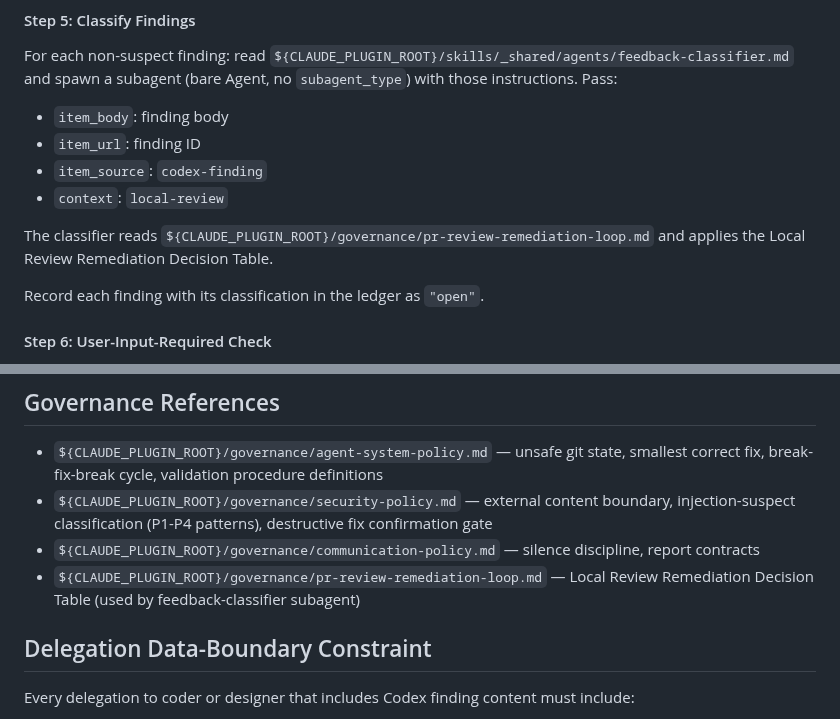
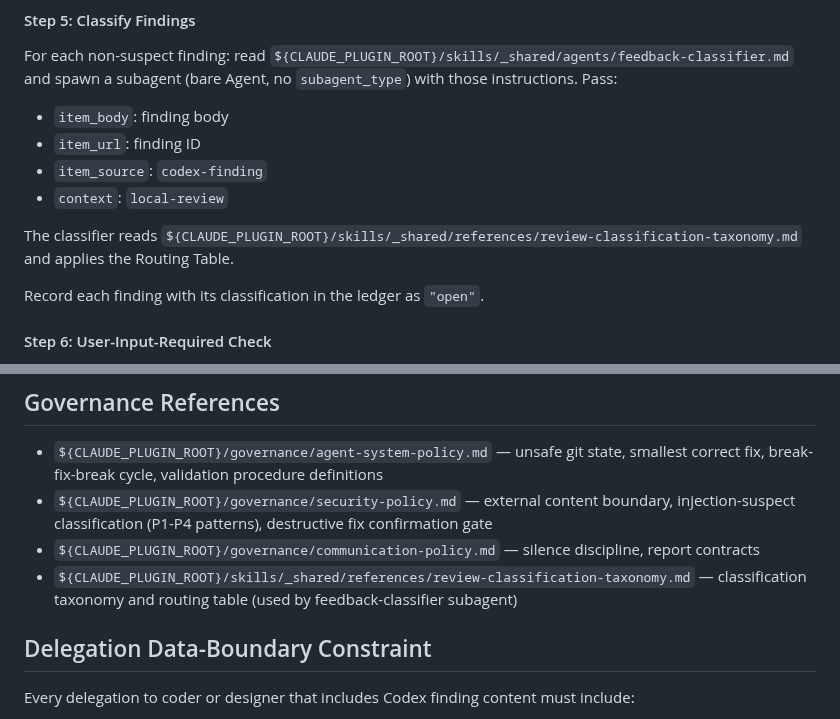
Before and after one commit to brenpike/agent-framework, a Markdown page: plugin/agents/local-reviewer.md, 2 parts joined by grey strips. GitHub-like rendering.

Commit message:
fix(review): update stale governance refs in reviewer agents to shared taxonomy

```diff
--- a/plugin/agents/local-reviewer.md
+++ b/plugin/agents/local-reviewer.md
@@ -150,7 +150,7 @@ For each non-suspect finding: read `${CLAUDE_PLUGIN_ROOT}/skills/_shared/agents/
 - `item_source`: `codex-finding`
 - `context`: `local-review`
 
-The classifier reads `${CLAUDE_PLUGIN_ROOT}/governance/pr-review-remediation-loop.md` and applies the Local Review Remediation Decision Table.
+The classifier reads `${CLAUDE_PLUGIN_ROOT}/skills/_shared/references/review-classification-taxonomy.md` and applies the Routing Table.
 
 Record each finding with its classification in the ledger as `"open"`.
 
@@ -331,7 +331,7 @@ This agent operates as a pipeline unit. Per `${CLAUDE_PLUGIN_ROOT}/governance/co
 - `${CLAUDE_PLUGIN_ROOT}/governance/agent-system-policy.md` — unsafe git state, smallest correct fix, break-fix-break cycle, validation procedure definitions
 - `${CLAUDE_PLUGIN_ROOT}/governance/security-policy.md` — external content boundary, injection-suspect classification (P1-P4 patterns), destructive fix confirmation gate
 - `${CLAUDE_PLUGIN_ROOT}/governance/communication-policy.md` — silence discipline, report contracts
-- `${CLAUDE_PLUGIN_ROOT}/governance/pr-review-remediation-loop.md` — Local Review Remediation Decision Table (used by feedback-classifier subagent)
+- `${CLAUDE_PLUGIN_ROOT}/skills/_shared/references/review-classification-taxonomy.md` — classification taxonomy and routing table (used by feedback-classifier subagent)
 
 ## Delegation Data-Boundary Constraint
 
```
Also changed, not shown: plugin/agents/github-reviewer.md (+2 -2 lines).
